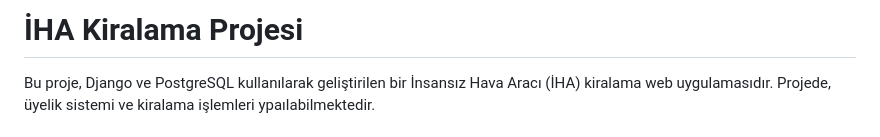
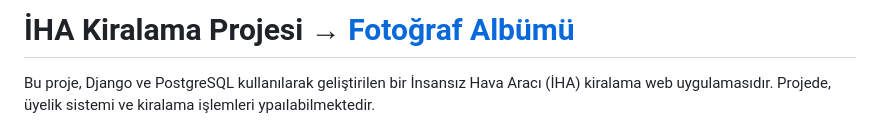
Before and after one commit to ksyusuf/Django-IHA-Kiralama-Projesi, a Markdown page: README.md, the part around the change. GitHub-like rendering.

```diff
--- a/README.md
+++ b/README.md
@@ -1,4 +1,5 @@
-# İHA Kiralama Projesi
+# İHA Kiralama Projesi  →  [Fotoğraf Albümü](#dotoğraf-albümü)
+
 
 Bu proje, Django ve PostgreSQL kullanılarak geliştirilen bir İnsansız Hava Aracı (İHA) kiralama web uygulamasıdır.
 Projede, üyelik sistemi ve kiralama işlemleri ypaılabilmektedir.
```
